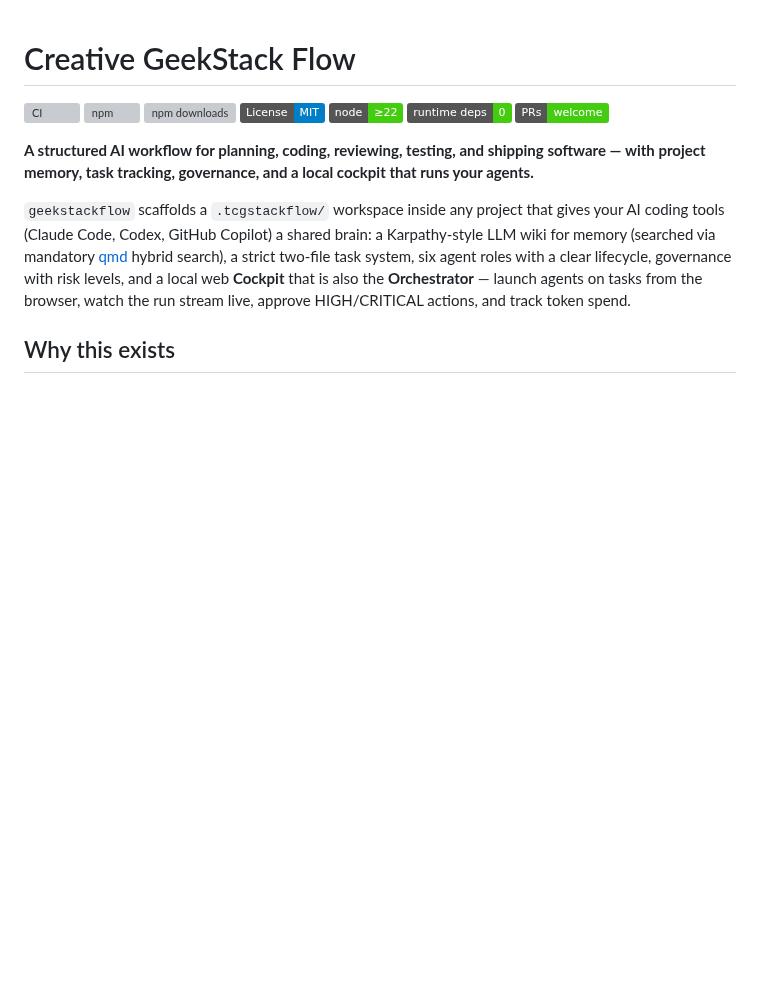
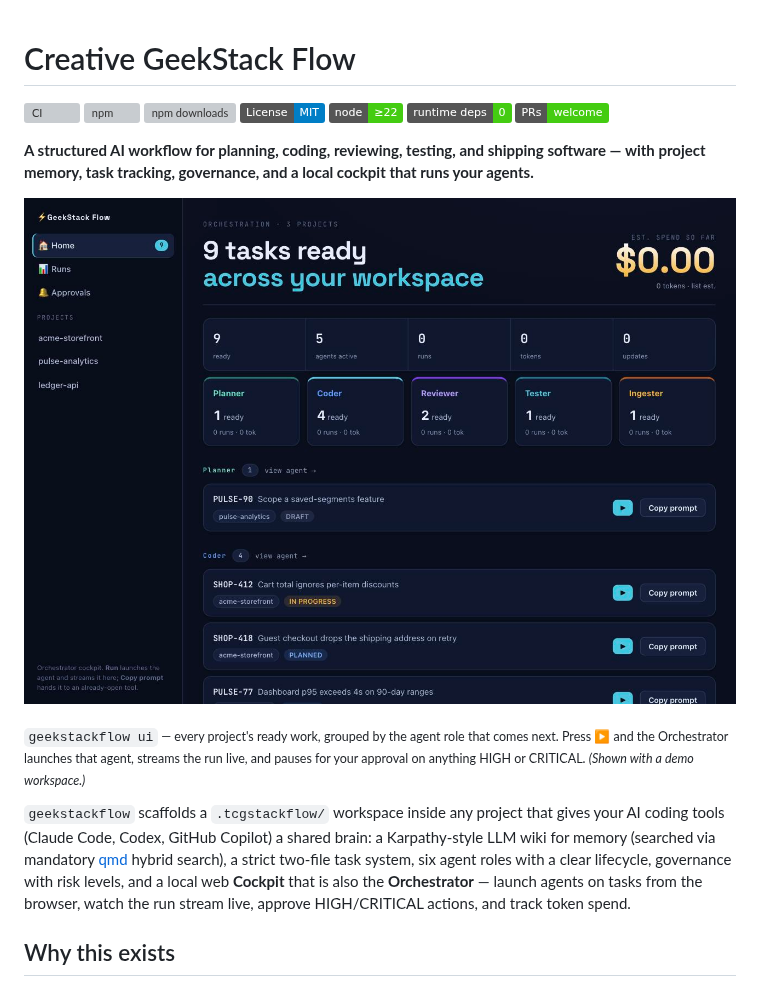
Before and after one commit to bibennurbani/geekstack-flow, a Markdown page: README.md, the part around the change. Rendered like a GitHub page; pictures changed too: docs/images/cockpit.jpg (added); badges without logos; blank space fills up the shorter version; grey boxes are pictures that could not be loaded.

Commit message:
docs: add a Cockpit screenshot; prepare npm trusted publishing (OIDC)
The product's value is a visual UI and the README had no images — the largest
remaining presentation gap.

The screenshot is deliberately of a **demo workspace** (three invented projects,
nine invented tasks), not the maintainer's real one. The real Cockpit shows client
project names, task titles and live Jira IDs, which do not belong in a public
README. Captioned as a demo so it is not mistaken for usage data.

release.yml: prepare the migration off bypass-2FA tokens, which npm is restricting
(account changes Aug 2026, direct publishing Jan 2027). The npm CLI tries OIDC first
and falls back to NODE_AUTH_TOKEN, so both paths are wired and nothing breaks:
publishing works with the token today, and switches to trusted publishing the moment
the publisher is configured on npmjs.com — no workflow change needed at that point.

- Node 24, because trusted publishing needs npm >= 11.5.1 and Node 22 still ships
  npm 10.x. The package's own `engines` stays >= 22.
- package-manager-cache: false, per npm's release-build guidance.
- Kept --provenance explicit so the token path also attests; under OIDC it is
  generated automatically and the flag is redundant rather than harmful.
- The required npmjs.com field values, and the post-migration hardening steps, are
  documented in the workflow header. npm does not validate that config on save — a
  typo only surfaces as ENEEDAUTH at publish time.

Co-Authored-By: Claude Opus 5 <noreply@anthropic.com>

```diff
--- a/README.md
+++ b/README.md
@@ -9,6 +9,10 @@
 [![PRs welcome](https://img.shields.io/badge/PRs-welcome-brightgreen.svg)](CONTRIBUTING.md)
 
 **A structured AI workflow for planning, coding, reviewing, testing, and shipping software — with project memory, task tracking, governance, and a local cockpit that runs your agents.**
+
+[![The Cockpit — every project's ready work, grouped by the agent role that comes next](docs/images/cockpit.jpg)](docs/images/cockpit.jpg)
+
+<sub>`geekstackflow ui` — every project's ready work, grouped by the agent role that comes next. Press **▶** and the Orchestrator launches that agent, streams the run live, and pauses for your approval on anything HIGH or CRITICAL. *(Shown with a demo workspace.)*</sub>
 
 `geekstackflow` scaffolds a `.tcgstackflow/` workspace inside any project that gives your AI coding tools (Claude Code, Codex, GitHub Copilot) a shared brain: a Karpathy-style LLM wiki for memory (searched via mandatory [qmd](https://github.com/tobi/qmd) hybrid search), a strict two-file task system, six agent roles with a clear lifecycle, governance with risk levels, and a local web **Cockpit** that is also the **Orchestrator** — launch agents on tasks from the browser, watch the run stream live, approve HIGH/CRITICAL actions, and track token spend.
 
```
Also changed, not shown: 1 other file.
